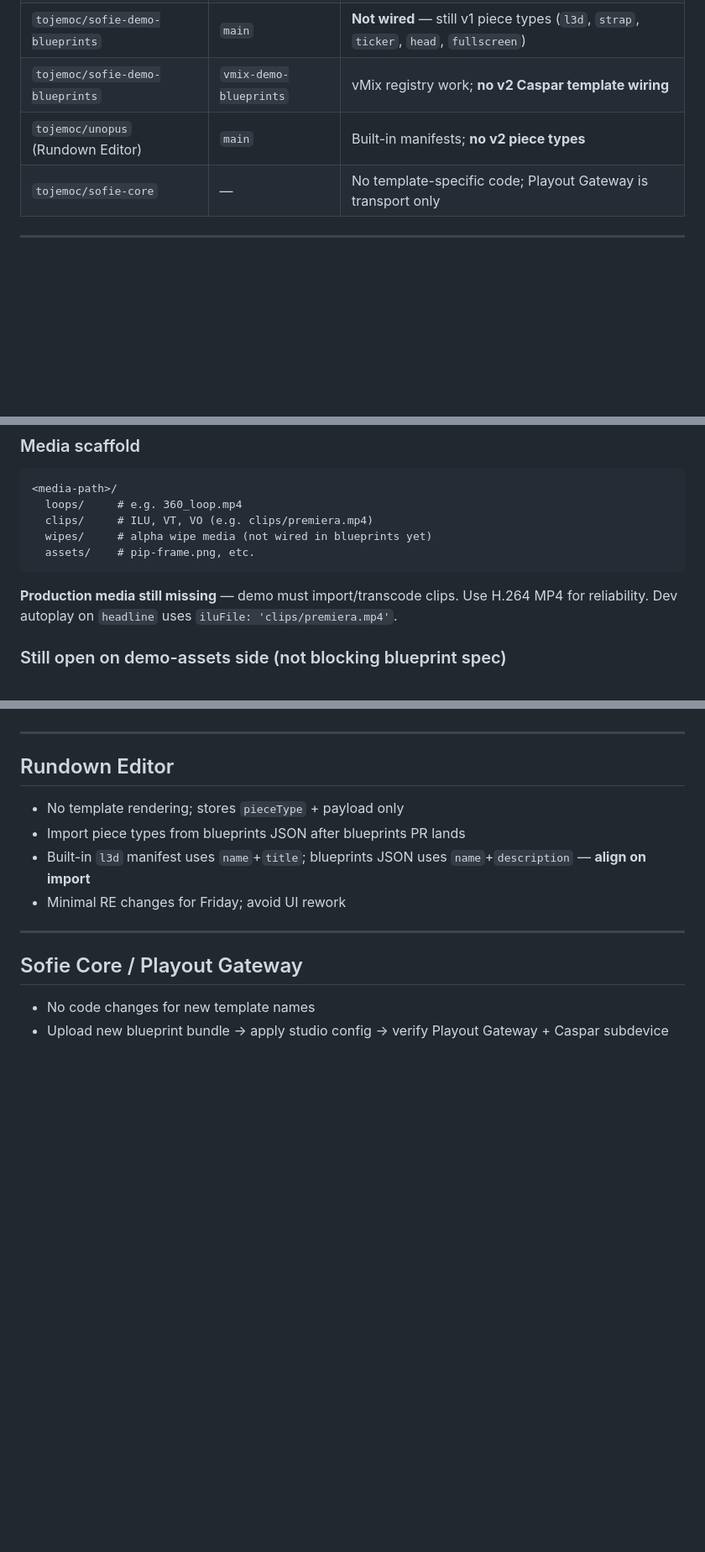
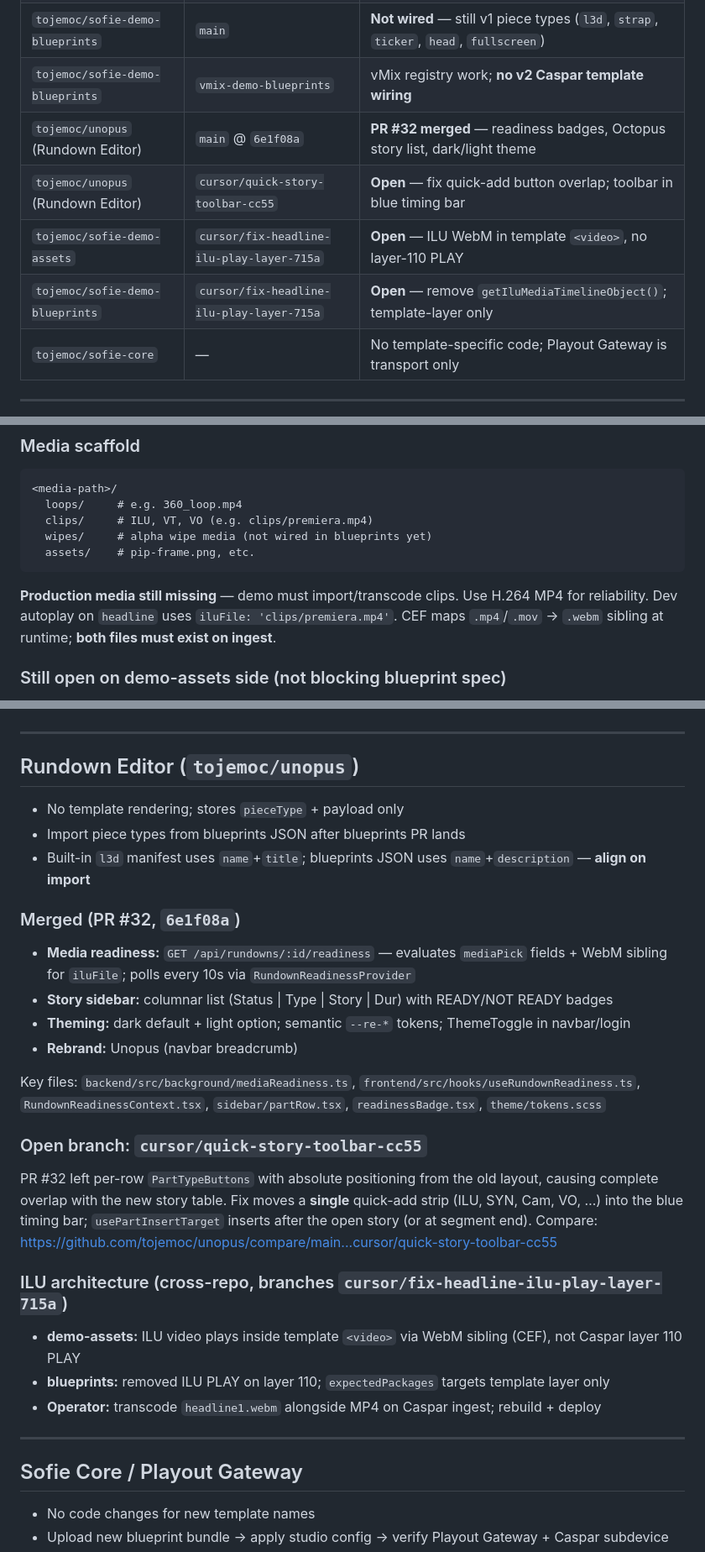
Before and after one commit to tojemoc/sofie, a Markdown page: docs/integration/SPRAVY-V2-INTEGRATION.md, 3 parts joined by grey strips. Shown at 84% size. GitHub-like rendering; blank space fills up the shorter version.

Commit message:
docs: update integration log with readiness UI, ILU fix, quick toolbar (#4)
Co-authored-by: Cursor Agent <cursoragent@cursor.com>
Co-authored-by: Jakub Doboš <kubo6472@users.noreply.github.com>

````diff
--- a/docs/integration/SPRAVY-V2-INTEGRATION.md
+++ b/docs/integration/SPRAVY-V2-INTEGRATION.md
@@ -25,7 +25,10 @@ imported H.264 clips. Full hypercomposed (LED≠PGM, wipes, all 10 templates) is
 | `tojemoc/sofie-demo-assets` | [PR #4](https://github.com/tojemoc/sofie-demo-assets/pull/4) | **Open** — CI/CD, pre-releases (`sofie-demo-assets-pre-<sha>.zip`), Docker image |
 | `tojemoc/sofie-demo-blueprints` | `main` | **Not wired** — still v1 piece types (`l3d`, `strap`, `ticker`, `head`, `fullscreen`) |
 | `tojemoc/sofie-demo-blueprints` | `vmix-demo-blueprints` | vMix registry work; **no v2 Caspar template wiring** |
-| `tojemoc/unopus` (Rundown Editor) | `main` | Built-in manifests; **no v2 piece types** |
+| `tojemoc/unopus` (Rundown Editor) | `main` @ `6e1f08a` | **PR #32 merged** — readiness badges, Octopus story list, dark/light theme |
+| `tojemoc/unopus` (Rundown Editor) | `cursor/quick-story-toolbar-cc55` | **Open** — fix quick-add button overlap; toolbar in blue timing bar |
+| `tojemoc/sofie-demo-assets` | `cursor/fix-headline-ilu-play-layer-715a` | **Open** — ILU WebM in template `<video>`, no layer-110 PLAY |
+| `tojemoc/sofie-demo-blueprints` | `cursor/fix-headline-ilu-play-layer-715a` | **Open** — remove `getIluMediaTimelineObject()`; template-layer only |
 | `tojemoc/sofie-core` | — | No template-specific code; Playout Gateway is transport only |
 
 ---
@@ -113,7 +116,8 @@ The bridge accepts JSON objects and XML-wrapped JSON from Caspar.
 ```
 
 **Production media still missing** — demo must import/transcode clips. Use H.264 MP4 for
-reliability. Dev autoplay on `headline` uses `iluFile: 'clips/premiera.mp4'`.
+reliability. Dev autoplay on `headline` uses `iluFile: 'clips/premiera.mp4'`. CEF maps
+`.mp4`/`.mov` → `.webm` sibling at runtime; **both files must exist on ingest**.
 
 ### Still open on demo-assets side (not blocking blueprint spec)
 
@@ -167,12 +171,35 @@ Defer: `weather`, `l3d-sport`, `headline`+ILU pair, hypercomposed multi-channel,
 
 ---
 
-## Rundown Editor
+## Rundown Editor (`tojemoc/unopus`)
 
 - No template rendering; stores `pieceType` + payload only
 - Import piece types from blueprints JSON after blueprints PR lands
 - Built-in `l3d` manifest uses `name`+`title`; blueprints JSON uses `name`+`description` — **align on import**
-- Minimal RE changes for Friday; avoid UI rework
+
+### Merged (PR #32, `6e1f08a`)
+
+- **Media readiness:** `GET /api/rundowns/:id/readiness` — evaluates `mediaPick` fields + WebM
+  sibling for `iluFile`; polls every 10s via `RundownReadinessProvider`
+- **Story sidebar:** columnar list (Status | Type | Story | Dur) with READY/NOT READY badges
+- **Theming:** dark default + light option; semantic `--re-*` tokens; ThemeToggle in navbar/login
+- **Rebrand:** Unopus (navbar breadcrumb)
+
+Key files: `backend/src/background/mediaReadiness.ts`, `frontend/src/hooks/useRundownReadiness.ts`,
+`RundownReadinessContext.tsx`, `sidebar/partRow.tsx`, `readinessBadge.tsx`, `theme/tokens.scss`
+
+### Open branch: `cursor/quick-story-toolbar-cc55`
+
+PR #32 left per-row `PartTypeButtons` with absolute positioning from the old layout, causing
+complete overlap with the new story table. Fix moves a **single** quick-add strip (ILU, SYN, Cam,
+VO, …) into the blue timing bar; `usePartInsertTarget` inserts after the open story (or at
+segment end). Compare: https://github.com/tojemoc/unopus/compare/main...cursor/quick-story-toolbar-cc55
+
+### ILU architecture (cross-repo, branches `cursor/fix-headline-ilu-play-layer-715a`)
+
+- **demo-assets:** ILU video plays inside template `<video>` via WebM sibling (CEF), not Caspar layer 110 PLAY
+- **blueprints:** removed ILU PLAY on layer 110; `expectedPackages` targets template layer only
+- **Operator:** transcode `headline1.webm` alongside MP4 on Caspar ingest; rebuild + deploy
 
 ---
 
````
Also changed, not shown: other parts of docs/integration/SPRAVY-V2-INTEGRATION.md (+1 -1 lines).
